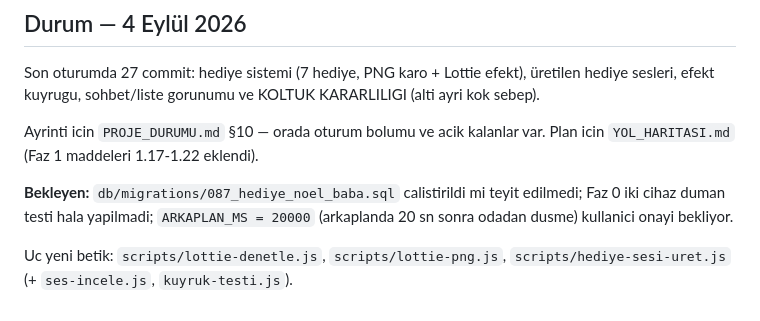
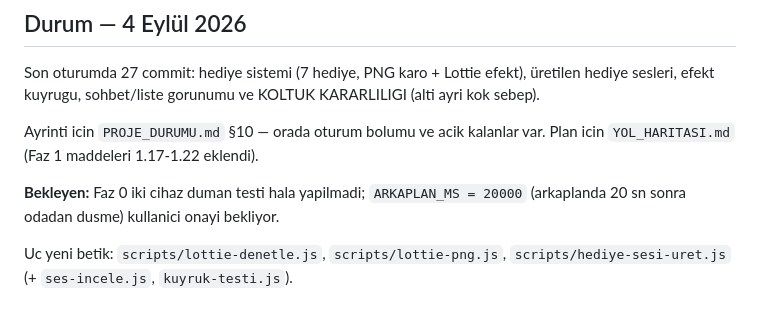
Before and after one commit to canjeinner-spec/Rn-ye-d-necegiz, a Markdown page: README.md, the part around the change. GitHub-like rendering.

```diff
--- a/README.md
+++ b/README.md
@@ -96,8 +96,7 @@ KARARLILIGI (alti ayri kok sebep).
 Ayrinti icin `PROJE_DURUMU.md` §10 — orada oturum bolumu ve acik kalanlar var.
 Plan icin `YOL_HARITASI.md` (Faz 1 maddeleri 1.17-1.22 eklendi).
 
-**Bekleyen:** `db/migrations/087_hediye_noel_baba.sql` calistirildi mi teyit
-edilmedi; Faz 0 iki cihaz duman testi hala yapilmadi; `ARKAPLAN_MS = 20000`
+**Bekleyen:** Faz 0 iki cihaz duman testi hala yapilmadi; `ARKAPLAN_MS = 20000`
 (arkaplanda 20 sn sonra odadan dusme) kullanici onayi bekliyor.
 
 Uc yeni betik: `scripts/lottie-denetle.js`, `scripts/lottie-png.js`,
```
Also changed, not shown: PROJE_DURUMU.md (+2 -1 lines).
